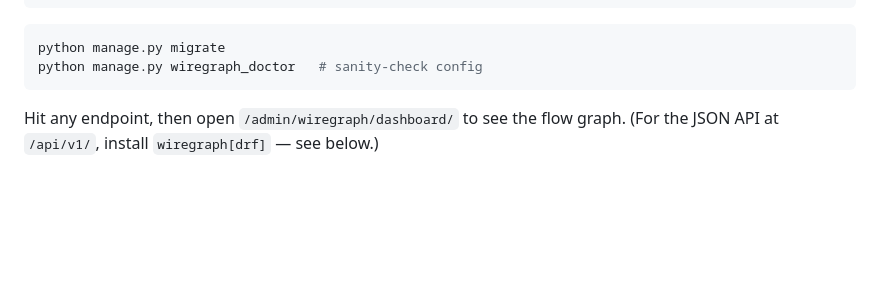
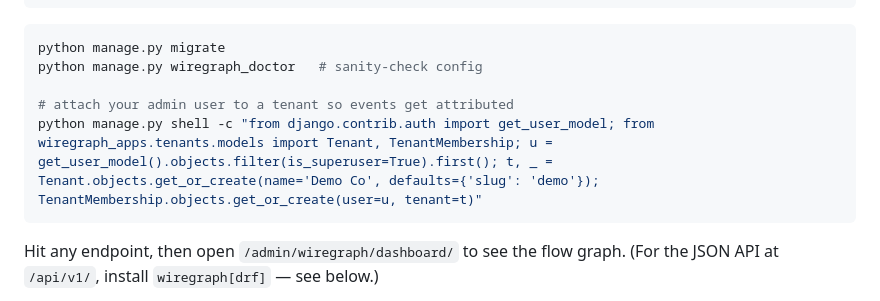
Before and after one commit to gchin108/wiregraph, a Markdown page: README.md, the part around the change. GitHub-like rendering; blank space fills up the shorter version.

Commit message:
docs: update readme

````diff
--- a/README.md
+++ b/README.md
@@ -48,6 +48,9 @@ WIREGRAPH = {"ENABLED": True}
 ```bash
 python manage.py migrate
 python manage.py wiregraph_doctor   # sanity-check config
+
+# attach your admin user to a tenant so events get attributed
+python manage.py shell -c "from django.contrib.auth import get_user_model; from wiregraph_apps.tenants.models import Tenant, TenantMembership; u = get_user_model().objects.filter(is_superuser=True).first(); t, _ = Tenant.objects.get_or_create(name='Demo Co', defaults={'slug': 'demo'}); TenantMembership.objects.get_or_create(user=u, tenant=t)"
 ```
 
 Hit any endpoint, then open `/admin/wiregraph/dashboard/` to see the flow graph.
````
